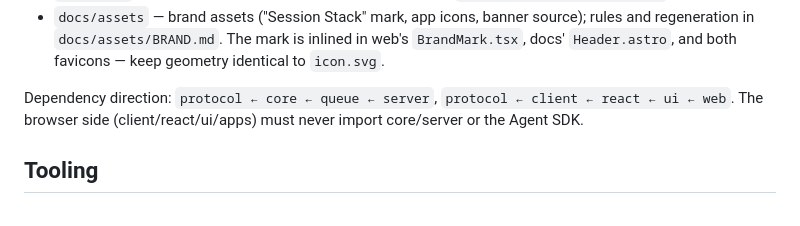
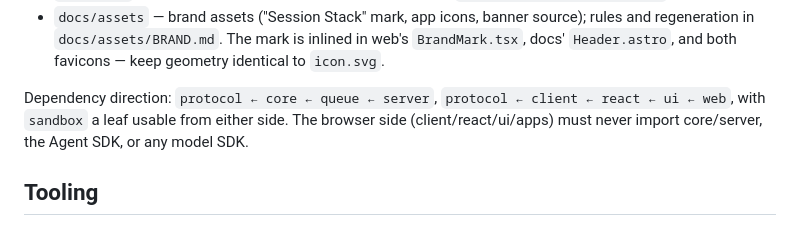
Before and after one commit to tobiasstrebitzer/claude-worker, a Markdown page: CLAUDE.md, the part around one of its changes. GitHub-like rendering.

```diff
--- a/CLAUDE.md
+++ b/CLAUDE.md
@@ -34,8 +40,9 @@ session from a host app. Key docs — read before changing scope or structure:
   regeneration in `docs/assets/BRAND.md`. The mark is inlined in web's `BrandMark.tsx`,
   docs' `Header.astro`, and both favicons — keep geometry identical to `icon.svg`.
 
-Dependency direction: `protocol ← core ← queue ← server`, `protocol ← client ← react ← ui ← web`.
-The browser side (client/react/ui/apps) must never import core/server or the Agent SDK.
+Dependency direction: `protocol ← core ← queue ← server`, `protocol ← client ← react ← ui ← web`,
+with `sandbox` a leaf usable from either side. The browser side (client/react/ui/apps) must never
+import core/server, the Agent SDK, or any model SDK.
 
 ## Tooling
 
```
Also changed, not shown: other parts of CLAUDE.md (+28 -5 lines), docs/architecture.md (+26 -8 lines).
